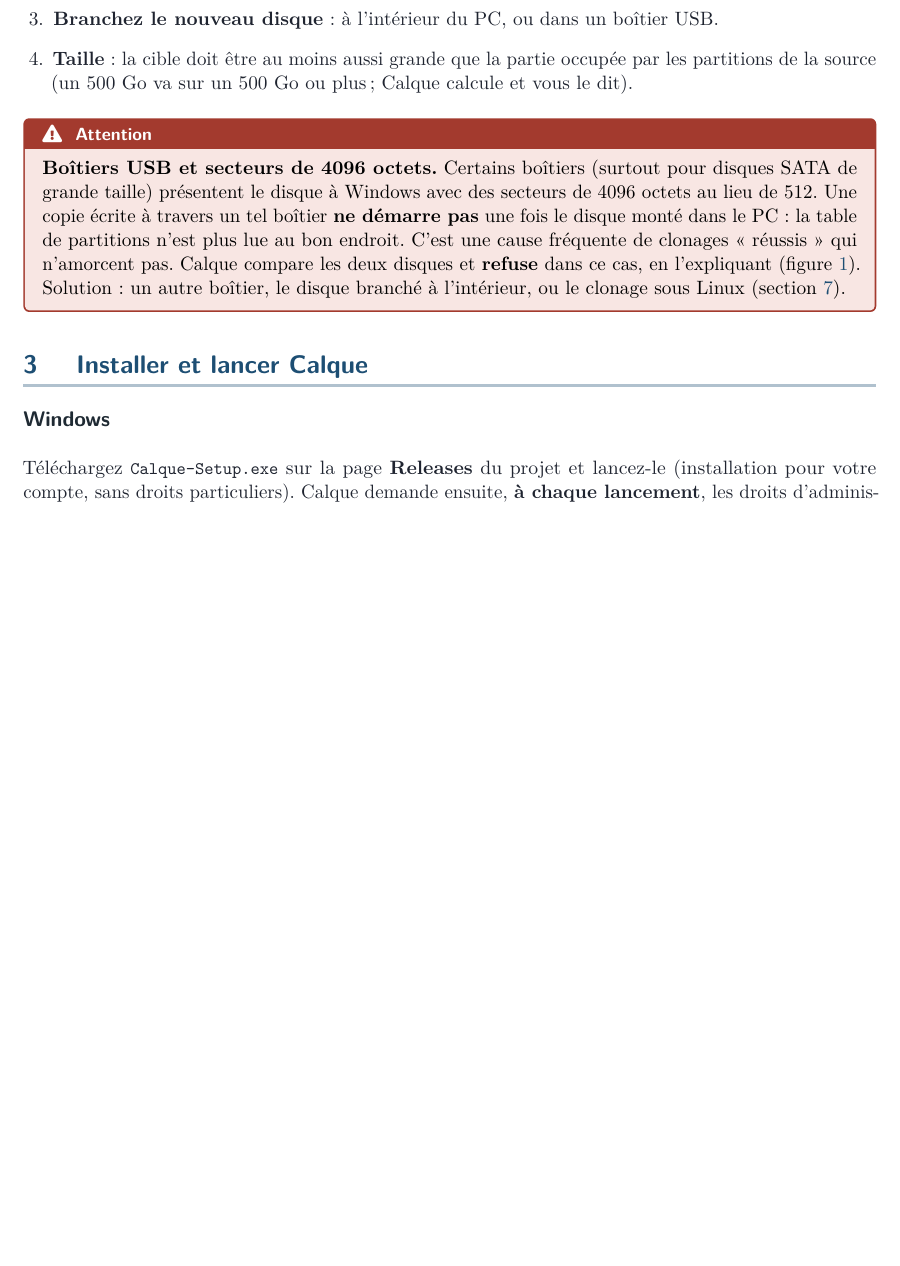
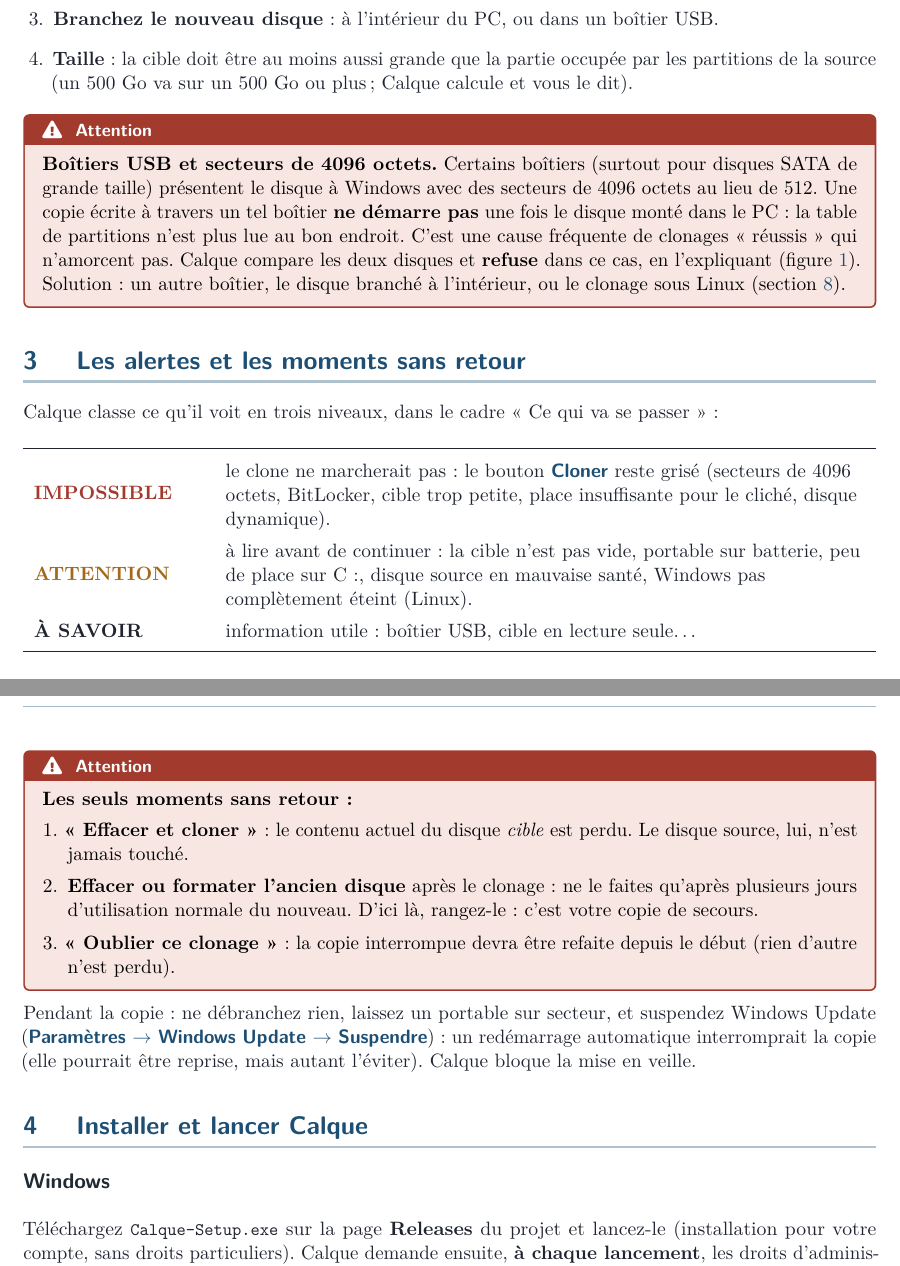
Before and after one commit to ARP273-ROSE/Calque, a LaTeX document (docs/src/manuel-fr.tex): part of page 3 of 11 before the commit and two parts of pages 3 and 4 of 11 after it, the two joined at a grey line, cut so that both start at the same text, the shorter picture padded with empty space. Compiled offline with pdfLaTeX; a LaTeX package or settings file that is missing is left out.

Commit message:
Alertes en tête du plan ; essai Windows : lettre déjà attribuée au clone

```diff
--- a/docs/src/manuel-fr.tex
+++ b/docs/src/manuel-fr.tex
@@ -78,6 +78,37 @@
 « réussis » qui n'amorcent pas. Calque compare les deux disques et \textbf{refuse} dans ce cas, en
 l'expliquant (figure~\ref{fig:4k}). Solution : un autre boîtier, le disque branché à l'intérieur, ou le
 clonage sous Linux (section~\ref{sec:linux}).}
+
+\section{Les alertes et les moments sans retour}\label{sec:alertes}
+
+Calque classe ce qu'il voit en trois niveaux, dans le cadre « Ce qui va se passer » :
+
+\begin{center}
+\renewcommand{\arraystretch}{1.35}
+\begin{tabularx}{\linewidth}{>{\bfseries}p{0.2\linewidth} >{\raggedright\arraybackslash}X}
+\toprule
+\color{rouge}IMPOSSIBLE & le clone ne marcherait pas : le bouton \menu{Cloner} reste grisé (secteurs de 4096
+octets, BitLocker, cible trop petite, place insuffisante pour le cliché, disque dynamique). \\
+\color{or!85!black}ATTENTION & à lire avant de continuer : la cible n'est pas vide, portable sur batterie,
+peu de place sur C:, disque source en mauvaise santé, Windows pas complètement éteint (Linux). \\
+À SAVOIR & information utile : boîtier USB, cible en lecture seule… \\
+\bottomrule
+\end{tabularx}
+\end{center}
+
+\attention{\textbf{Les seuls moments sans retour :}
+\begin{enumerate}[leftmargin=5mm]
+\item \textbf{« Effacer et cloner »} : le contenu actuel du disque \emph{cible} est perdu. Le disque source,
+      lui, n'est jamais touché.
+\item \textbf{Effacer ou formater l'ancien disque} après le clonage : ne le faites qu'après plusieurs jours
+      d'utilisation normale du nouveau. D'ici là, rangez-le : c'est votre copie de secours.
+\item \textbf{« Oublier ce clonage »} : la copie interrompue devra être refaite depuis le début (rien
+      d'autre n'est perdu).
+\end{enumerate}}
+
+Pendant la copie : ne débranchez rien, laissez un portable sur secteur, et suspendez Windows Update
+(\menu{Paramètres → Windows Update → Suspendre}) : un redémarrage automatique interromprait la copie (elle
+pourrait être reprise, mais autant l'éviter). Calque bloque la mise en veille.
 
 \section{Installer et lancer Calque}
 
```
Also changed, not shown: docs/src/manuel-en.tex (+31 -0 lines), docs/capture_4k-en.png, docs/capture_4k-fr.png, docs/capture_copie-en.png, docs/capture_copie-fr.png, docs/capture_plan-en.png, docs/capture_plan-fr.png, docs/manuel-en.pdf, docs/manuel-fr.pdf, 3 other files.
